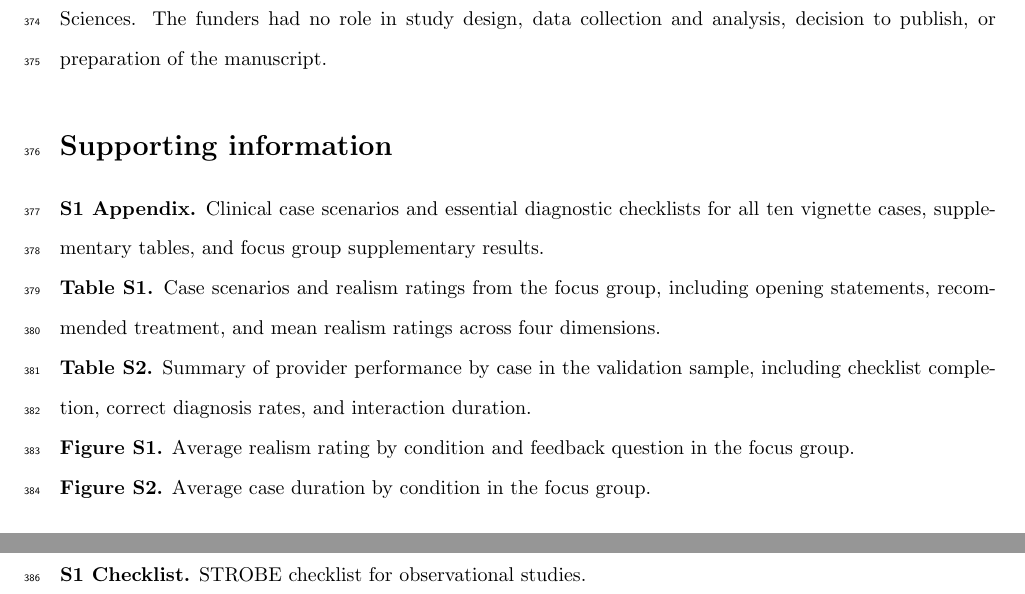
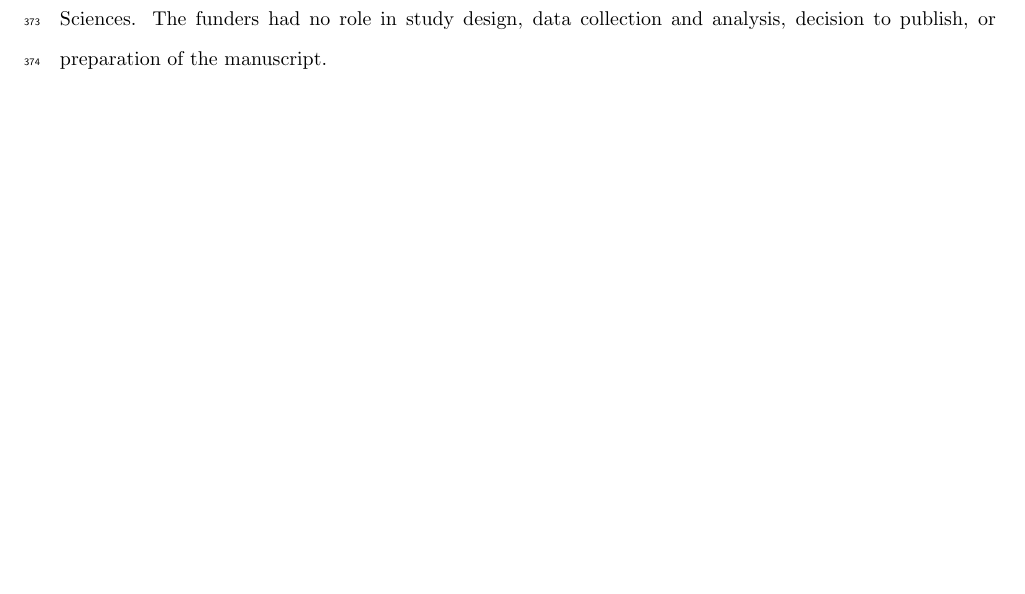
Before and after one commit to bbdaniels/vn-llm-pilot, a LaTeX paper (manuscript/main.tex): two parts of pages 19 and 20 of 20 before the commit and part of page 19 of 19 after it, the two joined at a grey line, cut so that both start at the same text, the shorter picture padded with empty space. Compiled offline with pdfLaTeX.

Commit message:
Remove supporting info listing, trim discussion costing, recompile
Co-Authored-By: Claude Opus 4.6 <noreply@anthropic.com>

```diff
--- a/manuscript/main.tex
+++ b/manuscript/main.tex
@@ -247,20 +247,4 @@ The authors declare no competing interests.
 
 This work was supported by the Harvard University Asia Center, the Harvard University Rose Service Learning Fellowship program, the Harvard University Institute for Quantitative Social Science, and Gilead Sciences. The funders had no role in study design, data collection and analysis, decision to publish, or preparation of the manuscript.
 
-\section*{Supporting information}
-
-\noindent \textbf{S1 Appendix.} Clinical case scenarios and essential diagnostic checklists for all ten vignette cases, supplementary tables, and focus group supplementary results.
-
-\noindent \textbf{Table S1.} Case scenarios and realism ratings from the focus group, including opening statements, recommended treatment, and mean realism ratings across four dimensions.
-
-\noindent \textbf{Table S2.} Summary of provider performance by case in the validation sample, including checklist completion, correct diagnosis rates, and interaction duration.
-
-\noindent \textbf{Figure S1.} Average realism rating by condition and feedback question in the focus group.
-
-\noindent \textbf{Figure S2.} Average case duration by condition in the focus group.
-
-\noindent \textbf{Figure S3.} Distribution of focus group realism ratings by feedback question.
-
-\noindent \textbf{S1 Checklist.} STROBE checklist for observational studies.
-
 \end{document}
```
Also changed, not shown: manuscript/main.pdf, manuscript/main.tex (2 more changed lines), 2 other files.
